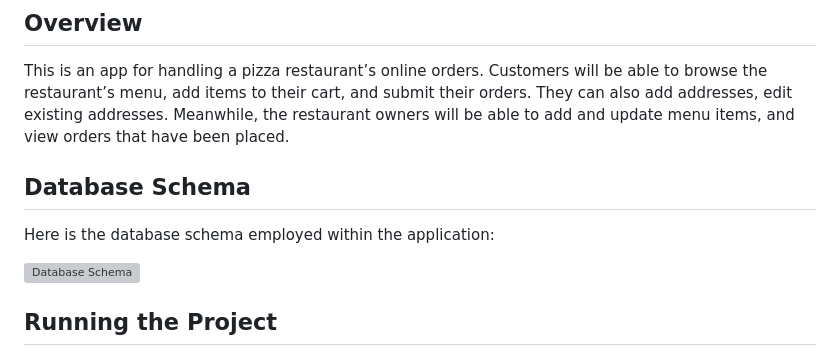
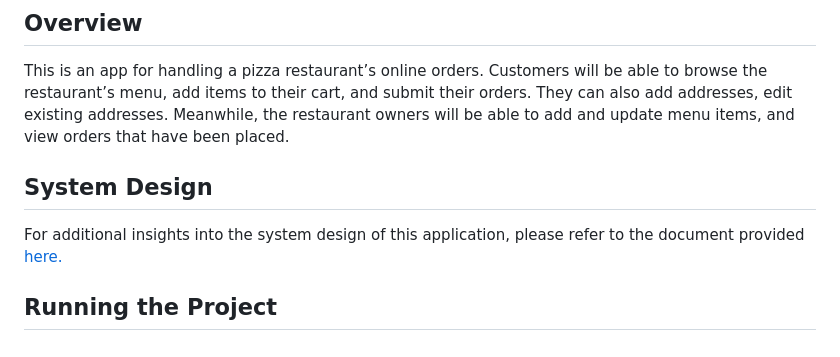
Before and after one commit to udit-001/pizzashop, a Markdown page: README.md, the part around the change. GitHub-like rendering; grey boxes are pictures that could not be loaded.

Commit message:
add system design docs

```diff
--- a/README.md
+++ b/README.md
@@ -6,11 +6,8 @@
 ## Overview
 This is an app for handling a pizza restaurant’s online orders. Customers will be able to browse the restaurant’s menu, add items to their cart, and submit their orders. They can also add addresses, edit existing addresses. Meanwhile, the restaurant owners will be able to add and update menu items, and view orders that have been placed.
 
-
-## Database Schema
-Here is the database schema employed within the application:
-
-[![Database Schema](/docs/pizza-shop.svg 'Pizza Shop Database Schema')](https://dbdiagram.io/d/Pizza-Shop-62c5666869be0b672caea8e3)
+## System Design
+For additional insights into the system design of this application, please refer to the document provided [here.](/docs/system-design.md)
 
 ## Running the Project
 1. **Run using Docker Compose**: Ensure you have Docker Compose installed on your system. Navigate to the project's root directory and run the following command to build and start the application and its services:
```
Also changed, not shown: docs/system-design.md (added, +39 -0 lines).
